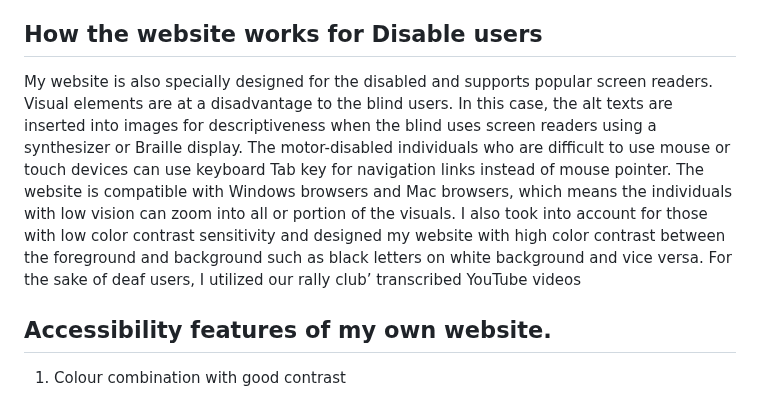
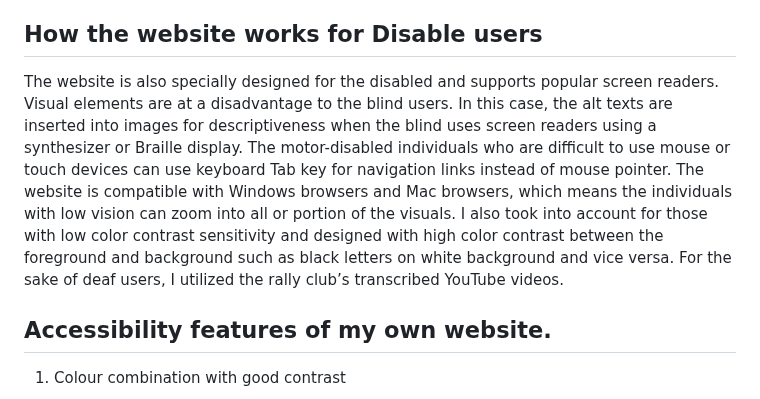
Before and after one commit to yethuhlaing/Vintage-Car-Rally, a Markdown page: README.md, the part around the change. Drawn GitHub-style.

```diff
--- a/README.md
+++ b/README.md
@@ -10,7 +10,7 @@ Since the website allows online registration, the customers can easily do online
 Our website will be able take the payment information and send them through a payment processor that validates the payment in the future. The “Thank you” page will be added to enable the customers to download our annual reports, get coupon code and upload their videos.  Our Mercy club will invest in professional photography for quality photo on website instead of hiring the in-house photographers. The website will be fixed for faster speed to get better ranking on search engines .
 ## How the website works for Disable users
 
-My website is also specially designed for the disabled and supports popular screen readers. Visual elements are at a disadvantage to the blind users. In this case, the alt texts are inserted into images for descriptiveness when the blind uses screen readers using a synthesizer or Braille display. The motor-disabled individuals who are difficult to use mouse or touch devices can use keyboard Tab key for navigation links instead of mouse pointer. The website is compatible with Windows browsers and Mac browsers, which means the individuals with low vision can zoom into all or portion of the visuals. I also took into account for those with low color contrast sensitivity and designed my website with high color contrast between the foreground and background such as black letters on white background and vice versa. For the sake of deaf users, I utilized our rally club’ transcribed YouTube videos
+The website is also specially designed for the disabled and supports popular screen readers. Visual elements are at a disadvantage to the blind users. In this case, the alt texts are inserted into images for descriptiveness when the blind uses screen readers using a synthesizer or Braille display. The motor-disabled individuals who are difficult to use mouse or touch devices can use keyboard Tab key for navigation links instead of mouse pointer. The website is compatible with Windows browsers and Mac browsers, which means the individuals with low vision can zoom into all or portion of the visuals. I also took into account for those with low color contrast sensitivity and designed with high color contrast between the foreground and background such as black letters on white background and vice versa. For the sake of deaf users, I utilized the rally club’s transcribed YouTube videos.
 
 ## Accessibility features of my own website.
 
```
